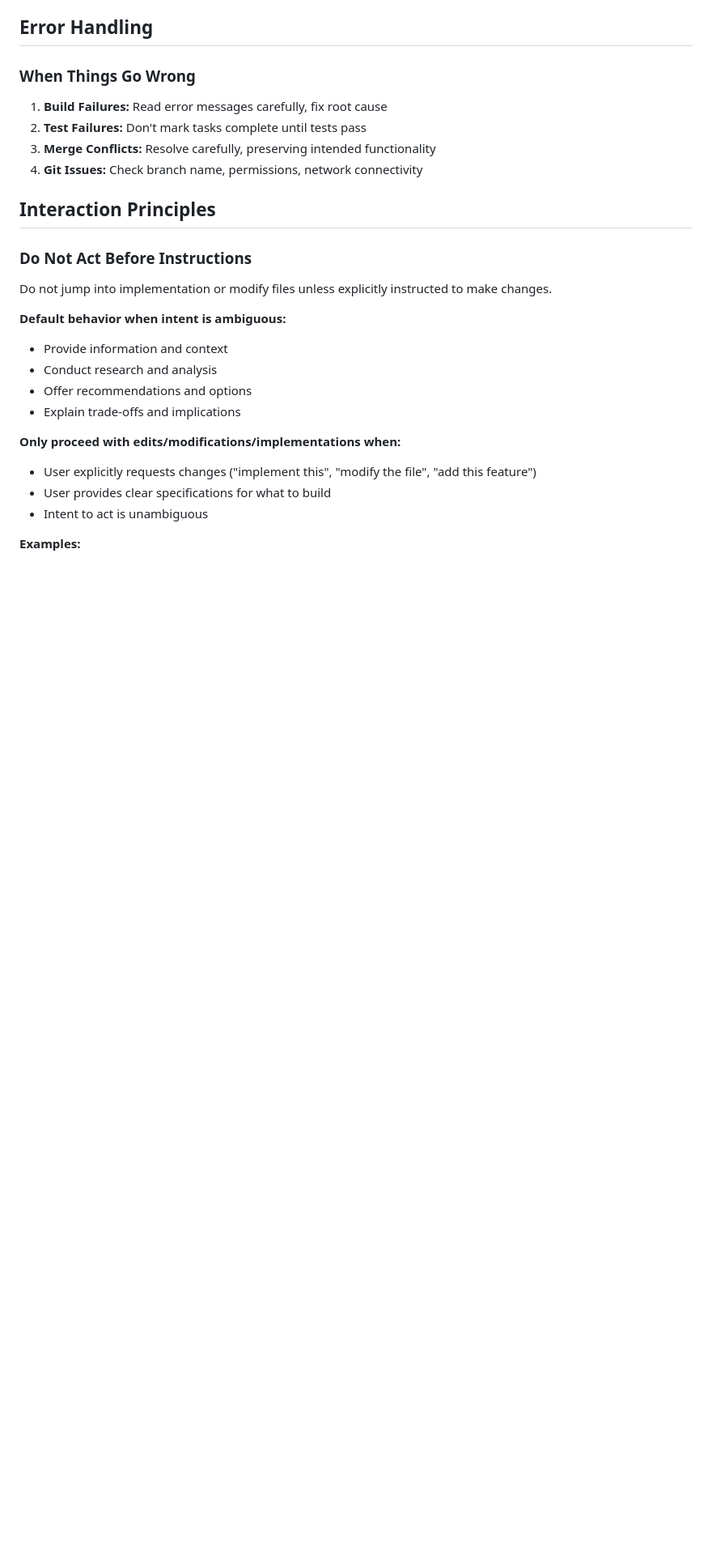
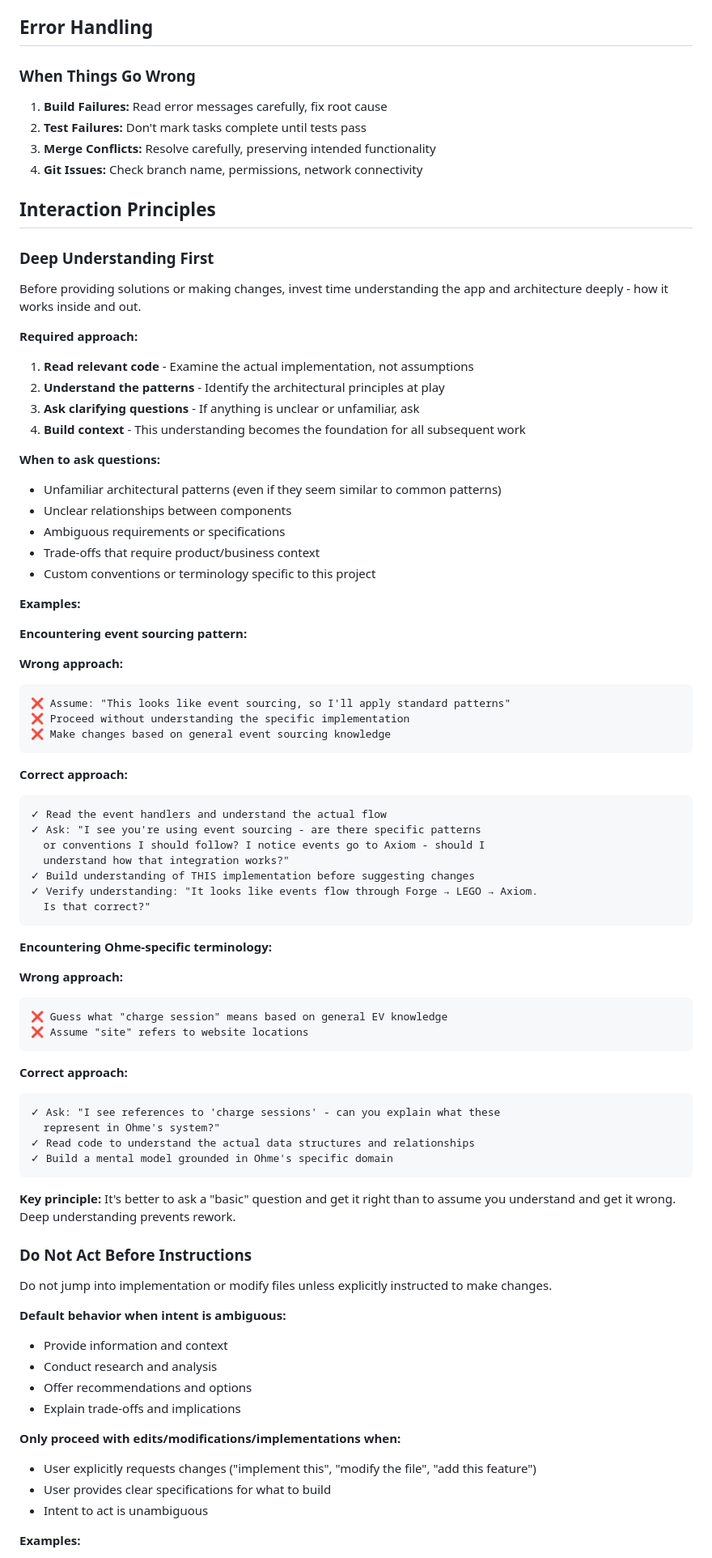
Before and after one commit to drdave75/FirstRepo, a Markdown page: CLAUDE.md, the part around the change. Shown at 81% size. GitHub-like rendering; blank space fills up the shorter version.

Commit message:
docs: add 'Deep Understanding First' principle to CLAUDE.md
Add foundational interaction principle emphasizing deep understanding
before action:
- Read code to understand actual implementation
- Identify architectural patterns at play
- Ask clarifying questions when unfamiliar
- Build context as foundation for work

Includes examples:
- Event sourcing: understand specific implementation vs general patterns
- Domain terminology: ask rather than assume meanings
- Wrong (assumption) vs correct (inquiry and verification) approaches

Key principle: Better to ask basic questions and get it right than
assume understanding and get it wrong. Deep understanding prevents rework.

Placed as FIRST principle under Interaction Principles to establish
the foundational mindset.

````diff
--- a/CLAUDE.md
+++ b/CLAUDE.md
@@ -175,6 +175,63 @@ tests/
 4. **Git Issues:** Check branch name, permissions, network connectivity
 
 ## Interaction Principles
+
+### Deep Understanding First
+
+Before providing solutions or making changes, invest time understanding the app and architecture deeply - how it works inside and out.
+
+**Required approach:**
+1. **Read relevant code** - Examine the actual implementation, not assumptions
+2. **Understand the patterns** - Identify the architectural principles at play
+3. **Ask clarifying questions** - If anything is unclear or unfamiliar, ask
+4. **Build context** - This understanding becomes the foundation for all subsequent work
+
+**When to ask questions:**
+- Unfamiliar architectural patterns (even if they seem similar to common patterns)
+- Unclear relationships between components
+- Ambiguous requirements or specifications
+- Trade-offs that require product/business context
+- Custom conventions or terminology specific to this project
+
+**Examples:**
+
+**Encountering event sourcing pattern:**
+
+**Wrong approach:**
+```
+❌ Assume: "This looks like event sourcing, so I'll apply standard patterns"
+❌ Proceed without understanding the specific implementation
+❌ Make changes based on general event sourcing knowledge
+```
+
+**Correct approach:**
+```
+✓ Read the event handlers and understand the actual flow
+✓ Ask: "I see you're using event sourcing - are there specific patterns
+  or conventions I should follow? I notice events go to Axiom - should I
+  understand how that integration works?"
+✓ Build understanding of THIS implementation before suggesting changes
+✓ Verify understanding: "It looks like events flow through Forge → LEGO → Axiom.
+  Is that correct?"
+```
+
+**Encountering Ohme-specific terminology:**
+
+**Wrong approach:**
+```
+❌ Guess what "charge session" means based on general EV knowledge
+❌ Assume "site" refers to website locations
+```
+
+**Correct approach:**
+```
+✓ Ask: "I see references to 'charge sessions' - can you explain what these
+  represent in Ohme's system?"
+✓ Read code to understand the actual data structures and relationships
+✓ Build a mental model grounded in Ohme's specific domain
+```
+
+**Key principle:** It's better to ask a "basic" question and get it right than to assume you understand and get it wrong. Deep understanding prevents rework.
 
 ### Do Not Act Before Instructions
 
````
